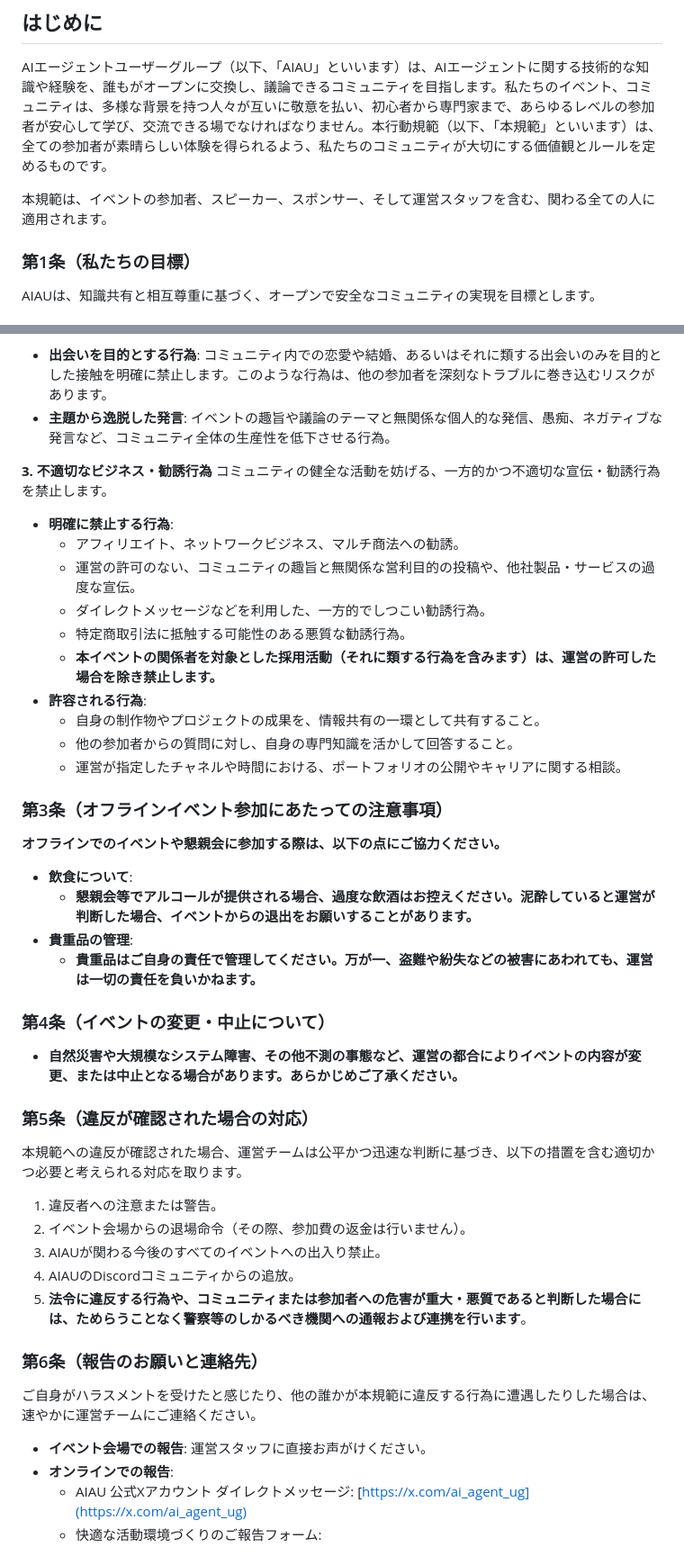
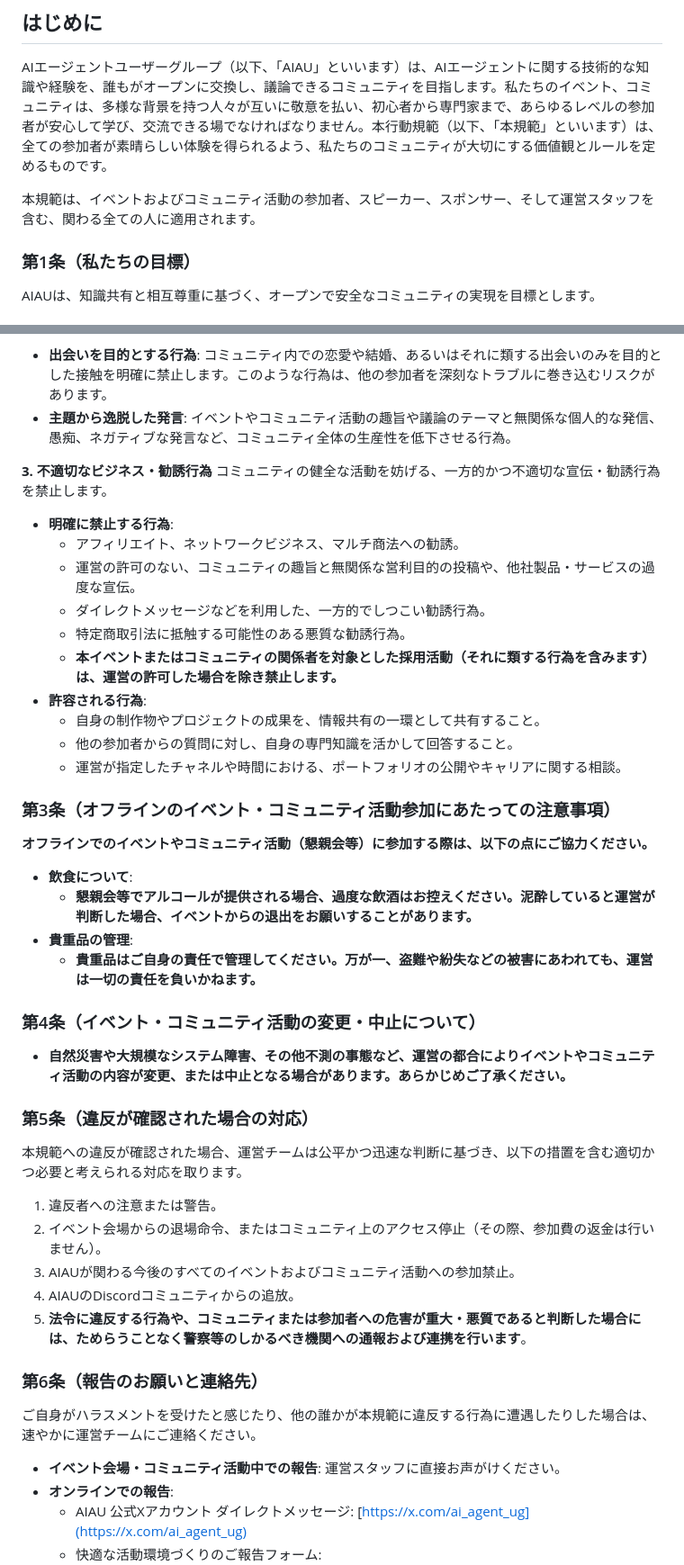
Before and after one commit to AI-Agent-User-Group/aiau_site, a Markdown page: md/code-of-conduct.md, 2 parts joined by grey strips. Shown: that part at 90% size. Drawn GitHub-style.

Commit message:
fix(md): 行動規範とプライバシーポリシーの表現を修正
行動規範において「イベント」を「イベントおよびコミュニティ活動」に変更し、プライバシーポリシーでも同様の修正を行いました。これにより、文書全体の一貫性が向上しました。

```diff
--- a/md/code-of-conduct.md
+++ b/md/code-of-conduct.md
@@ -9,7 +9,7 @@ description: AIAU コミュニティが大切にする価値観と行動の基
 
 AIエージェントユーザーグループ（以下、「AIAU」といいます）は、AIエージェントに関する技術的な知識や経験を、誰もがオープンに交換し、議論できるコミュニティを目指します。私たちのイベント、コミュニティは、多様な背景を持つ人々が互いに敬意を払い、初心者から専門家まで、あらゆるレベルの参加者が安心して学び、交流できる場でなければなりません。本行動規範（以下、「本規範」といいます）は、全ての参加者が素晴らしい体験を得られるよう、私たちのコミュニティが大切にする価値観とルールを定めるものです。
 
-本規範は、イベントの参加者、スピーカー、スポンサー、そして運営スタッフを含む、関わる全ての人に適用されます。
+本規範は、イベントおよびコミュニティ活動の参加者、スピーカー、スポンサー、そして運営スタッフを含む、関わる全ての人に適用されます。
 
 ### 第1条（私たちの目標）
 
@@ -42,7 +42,7 @@ AIAUは、知識共有と相互尊重に基づく、オープンで安全なコ
 AIAUはAIの学習と技術交流を目的としたコミュニティです。この目的から逸脱する行為を禁止します。
 
 * **出会いを目的とする行為**: コミュニティ内での恋愛や結婚、あるいはそれに類する出会いのみを目的とした接触を明確に禁止します。このような行為は、他の参加者を深刻なトラブルに巻き込むリスクがあります。
-* **主題から逸脱した発言**: イベントの趣旨や議論のテーマと無関係な個人的な発信、愚痴、ネガティブな発言など、コミュニティ全体の生産性を低下させる行為。
+* **主題から逸脱した発言**: イベントやコミュニティ活動の趣旨や議論のテーマと無関係な個人的な発信、愚痴、ネガティブな発言など、コミュニティ全体の生産性を低下させる行為。
 
 **3. 不適切なビジネス・勧誘行為**
 コミュニティの健全な活動を妨げる、一方的かつ不適切な宣伝・勧誘行為を禁止します。
@@ -52,32 +52,32 @@ AIAUはAIの学習と技術交流を目的としたコミュニティです。
     * 運営の許可のない、コミュニティの趣旨と無関係な営利目的の投稿や、他社製品・サービスの過度な宣伝。
     * ダイレクトメッセージなどを利用した、一方的でしつこい勧誘行為。
     * 特定商取引法に抵触する可能性のある悪質な勧誘行為。
-    * **本イベントの関係者を対象とした採用活動（それに類する行為を含みます）は、運営の許可した場合を除き禁止します。**
+    * **本イベントまたはコミュニティの関係者を対象とした採用活動（それに類する行為を含みます）は、運営の許可した場合を除き禁止します。**
 * **許容される行為**:
     * 自身の制作物やプロジェクトの成果を、情報共有の一環として共有すること。
     * 他の参加者からの質問に対し、自身の専門知識を活かして回答すること。
     * 運営が指定したチャネルや時間における、ポートフォリオの公開やキャリアに関する相談。
 
-### 第3条（オフラインイベント参加にあたっての注意事項）
+### 第3条（オフラインのイベント・コミュニティ活動参加にあたっての注意事項）
 
-**オフラインでのイベントや懇親会に参加する際は、以下の点にご協力ください。**
+**オフラインでのイベントやコミュニティ活動（懇親会等）に参加する際は、以下の点にご協力ください。**
 
 * **飲食について**:
     * **懇親会等でアルコールが提供される場合、過度な飲酒はお控えください。泥酔していると運営が判断した場合、イベントからの退出をお願いすることがあります。**
 * **貴重品の管理**:
     * **貴重品はご自身の責任で管理してください。万が一、盗難や紛失などの被害にあわれても、運営は一切の責任を負いかねます。**
 
-### 第4条（イベントの変更・中止について）
+### 第4条（イベント・コミュニティ活動の変更・中止について）
 
-* **自然災害や大規模なシステム障害、その他不測の事態など、運営の都合によりイベントの内容が変更、または中止となる場合があります。あらかじめご了承ください。**
+* **自然災害や大規模なシステム障害、その他不測の事態など、運営の都合によりイベントやコミュニティ活動の内容が変更、または中止となる場合があります。あらかじめご了承ください。**
 
 ### 第5条（違反が確認された場合の対応）
 
 本規範への違反が確認された場合、運営チームは公平かつ迅速な判断に基づき、以下の措置を含む適切かつ必要と考えられる対応を取ります。
 
 1.  違反者への注意または警告。
-2.  イベント会場からの退場命令（その際、参加費の返金は行いません）。
-3.  AIAUが関わる今後のすべてのイベントへの出入り禁止。
+2.  イベント会場からの退場命令、またはコミュニティ上のアクセス停止（その際、参加費の返金は行いません）。
+3.  AIAUが関わる今後のすべてのイベントおよびコミュニティ活動への参加禁止。
 4.  AIAUのDiscordコミュニティからの追放。
 5.  **法令に違反する行為や、コミュニティまたは参加者への危害が重大・悪質であると判断した場合には、ためらうことなく警察等のしかるべき機関への通報および連携を行います**。
 
@@ -85,7 +85,7 @@ AIAUはAIの学習と技術交流を目的としたコミュニティです。
 
 ご自身がハラスメントを受けたと感じたり、他の誰かが本規範に違反する行為に遭遇したりした場合は、速やかに運営チームにご連絡ください。
 
-* **イベント会場での報告**: 運営スタッフに直接お声がけください。
+* **イベント会場・コミュニティ活動中での報告**: 運営スタッフに直接お声がけください。
 * **オンラインでの報告**:
     * AIAU 公式Xアカウント ダイレクトメッセージ: [https://x.com/ai_agent_ug](https://x.com/ai_agent_ug)
     * 快適な活動環境づくりのご報告フォーム: [https://docs.google.com/forms/d/e/1FAIpQLSdKUEXBcYdfbCnZ-KMCnJW7G9aWuHEhNByzci3UXlBlJjTdnw/viewform](https://docs.google.com/forms/d/e/1FAIpQLSdKUEXBcYdfbCnZ-KMCnJW7G9aWuHEhNByzci3UXlBlJjTdnw/viewform)
```
Also changed, not shown: md/privacy-policy.md (+14 -14 lines).
